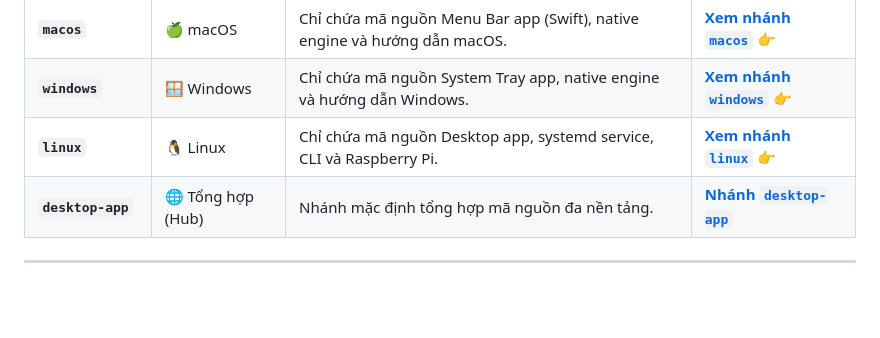
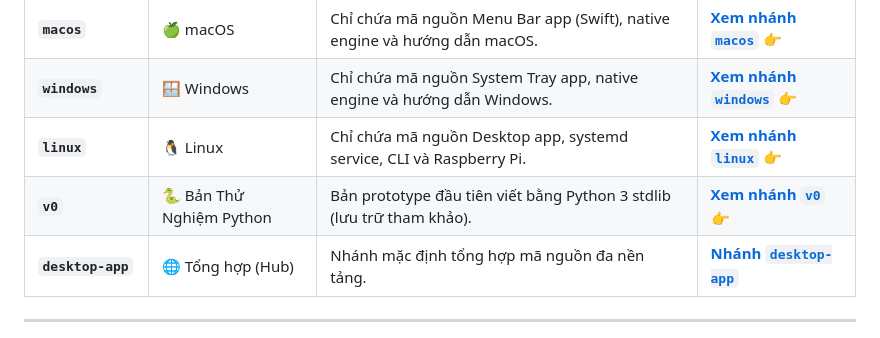
Before and after one commit to giangsamne/TailRouter, a Markdown page: README_VI.md, the part around the change. Drawn GitHub-style; blank space fills up the shorter version.

Commit message:
docs: add v0 Python prototype reference in OS branches table

```diff
--- a/README_VI.md
+++ b/README_VI.md
@@ -38,6 +38,7 @@ Tải file chạy trực tiếp, nhấp đúp là dùng ngay:
 | **`macos`** | 🍏 macOS | Chỉ chứa mã nguồn Menu Bar app (Swift), native engine và hướng dẫn macOS. | [**Xem nhánh `macos` 👉**](https://github.com/giangsamne/TailRouter/tree/macos) |
 | **`windows`** | 🪟 Windows | Chỉ chứa mã nguồn System Tray app, native engine và hướng dẫn Windows. | [**Xem nhánh `windows` 👉**](https://github.com/giangsamne/TailRouter/tree/windows) |
 | **`linux`** | 🐧 Linux | Chỉ chứa mã nguồn Desktop app, systemd service, CLI và Raspberry Pi. | [**Xem nhánh `linux` 👉**](https://github.com/giangsamne/TailRouter/tree/linux) |
+| **`v0`** | 🐍 Bản Thử Nghiệm Python | Bản prototype đầu tiên viết bằng Python 3 stdlib (lưu trữ tham khảo). | [**Xem nhánh `v0` 👉**](https://github.com/giangsamne/TailRouter/tree/v0) |
 | **`desktop-app`** | 🌐 Tổng hợp (Hub) | Nhánh mặc định tổng hợp mã nguồn đa nền tảng. | [**Nhánh `desktop-app`**](https://github.com/giangsamne/TailRouter/tree/desktop-app) |
 
 ---
```
Also changed, not shown: README.md (+1 -0 lines).
